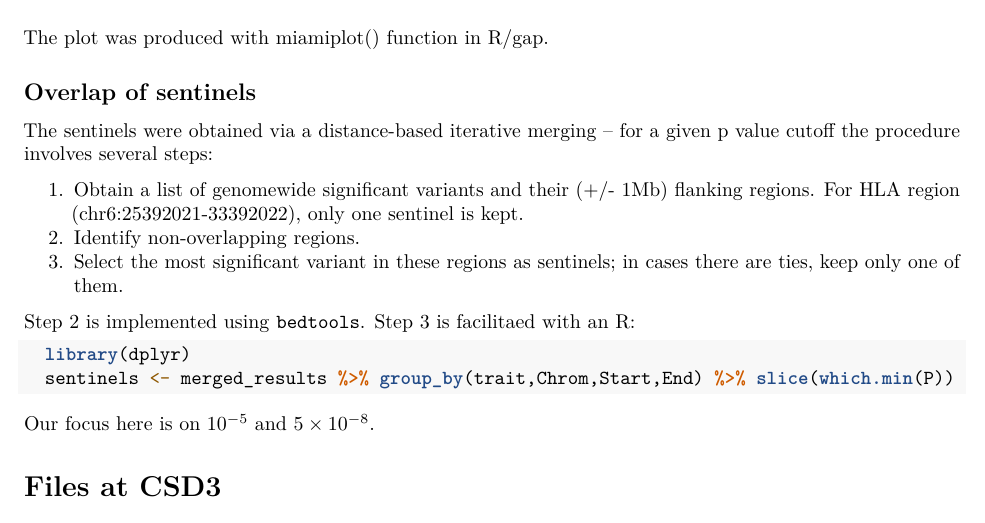
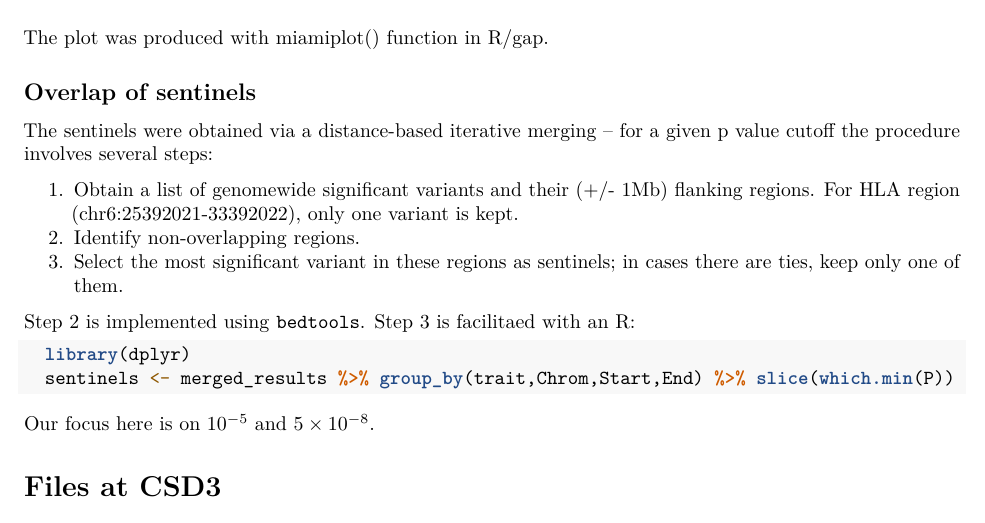
Before and after one commit to jinghuazhao/Caprion, an R Markdown document (utils/ppr.Rmd): part of page 2 of 3, cut so that both start at the same text. Rendered offline with R 4.5, knitr and Pandoc, then LaTeX, with nearby package versions; some code elsewhere in the file could not run offline.

Commit message:
utilities

```diff
--- a/utils/ppr.Rmd
+++ b/utils/ppr.Rmd
@@ -48,7 +48,7 @@ The plot was produced with miamiplot() function in R/gap.
 
 The sentinels were obtained via a distance-based iterative merging -- for a given p value cutoff the procedure involves several steps:
 
-1. Obtain a list of genomewide significant variants and their (+/- 1Mb) flanking regions. For HLA region (chr6:25392021-33392022), only one sentinel is kept.
+1. Obtain a list of genomewide significant variants and their (+/- 1Mb) flanking regions. For HLA region (chr6:25392021-33392022), only one variant is kept.
 2. Identify non-overlapping regions.
 3. Select the most significant variant in these regions as sentinels; in cases there are ties, keep only one of them.
 
```
